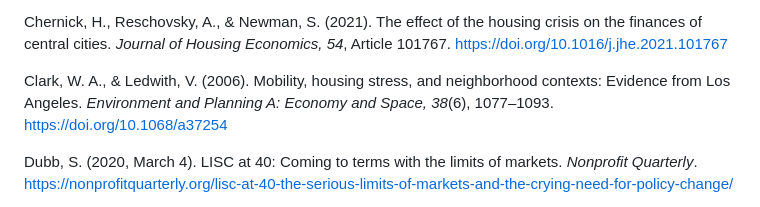
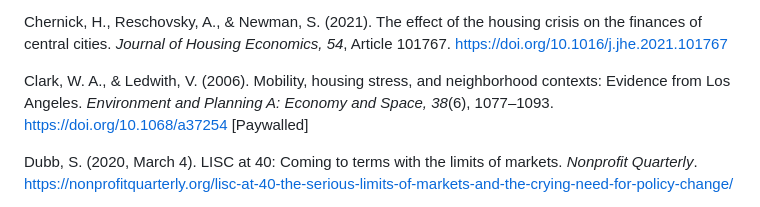
Before and after one commit to SfosssHousing/HousingPolicyResearch, a Markdown page: section10_works_cited_and_source_control.md, the part around the change. Rendered like a GitHub page.

Commit message:
docs: fix Mimura DOI; annotate Clark DOI as [Paywalled] in works-cited

```diff
--- a/section10_works_cited_and_source_control.md
+++ b/section10_works_cited_and_source_control.md
@@ -29,7 +29,7 @@ Brennan, M., Lubell, J., & Holtzclaw, J. (2014). *The impacts of affordable hous
 
 Chernick, H., Reschovsky, A., & Newman, S. (2021). The effect of the housing crisis on the finances of central cities. *Journal of Housing Economics, 54*, Article 101767. https://doi.org/10.1016/j.jhe.2021.101767
 
-Clark, W. A., & Ledwith, V. (2006). Mobility, housing stress, and neighborhood contexts: Evidence from Los Angeles. *Environment and Planning A: Economy and Space, 38*(6), 1077–1093. https://doi.org/10.1068/a37254
+Clark, W. A., & Ledwith, V. (2006). Mobility, housing stress, and neighborhood contexts: Evidence from Los Angeles. *Environment and Planning A: Economy and Space, 38*(6), 1077–1093. https://doi.org/10.1068/a37254 [Paywalled]
 
 Dubb, S. (2020, March 4). LISC at 40: Coming to terms with the limits of markets. *Nonprofit Quarterly*. https://nonprofitquarterly.org/lisc-at-40-the-serious-limits-of-markets-and-the-crying-need-for-policy-change/
 
```
